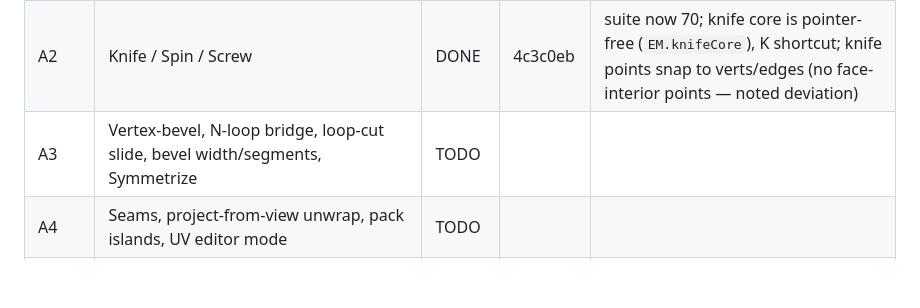
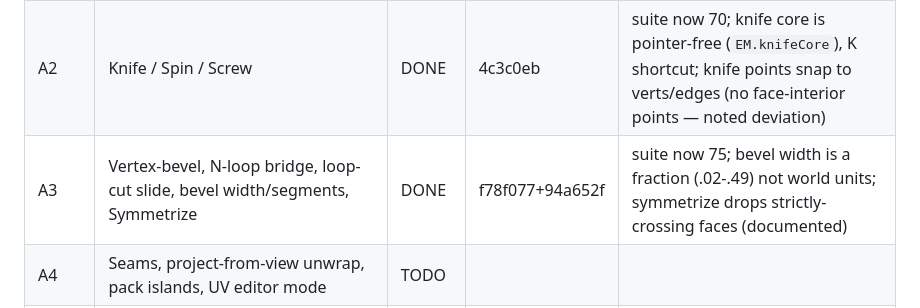
Before and after one commit to sprizzlesites/Roxy.JS, a Markdown page: docs/ORCHESTRATION.md, the part around the change. GitHub-like rendering; blank space fills up the shorter version.

Commit message:
Ledger: A3 done (verified: 75 checks ALL CLEAN)

```diff
--- a/docs/ORCHESTRATION.md
+++ b/docs/ORCHESTRATION.md
@@ -85,7 +85,7 @@ Wave definitions live in `docs/GAP_ANALYSIS.md` §4 — this table only tracks s
 | A1 | Slide/Shrink-Fatten/Rip/Randomize/Shear edit ops | DONE | 9740368 | +5 checks (suite now 66); also fixed a latent `_pushVertHistory` undo crash |
 | C0 | animate.html scaffold: theme/chrome parity, localStorage model bridge, Track/keyframe core seed (Anim.sample/insertKey), timeline scrub+play proof, own suite tests/verify_animate.js (18 checks) | DONE | ab6ec0b | not in original roadmap — added to de-risk C1/D1. Track shape: `{id,targetId,path,keys:[{t,v,interp}]}`, registry targetId→Object3D |
 | A2 | Knife / Spin / Screw | DONE | 4c3c0eb | suite now 70; knife core is pointer-free (`EM.knifeCore`), K shortcut; knife points snap to verts/edges (no face-interior points — noted deviation) |
-| A3 | Vertex-bevel, N-loop bridge, loop-cut slide, bevel width/segments, Symmetrize | TODO | | |
+| A3 | Vertex-bevel, N-loop bridge, loop-cut slide, bevel width/segments, Symmetrize | DONE | f78f077+94a652f | suite now 75; bevel width is a fraction (.02-.49) not world units; symmetrize drops strictly-crossing faces (documented) |
 | A4 | Seams, project-from-view unwrap, pack islands, UV editor mode | TODO | | |
 | A5 | Vertex groups (+ assign UI) — Phase B/C dependency | TODO | | |
 | A6 | Decimate, true Catmull-Clark subsurf, texture displace | TODO | | |
```
